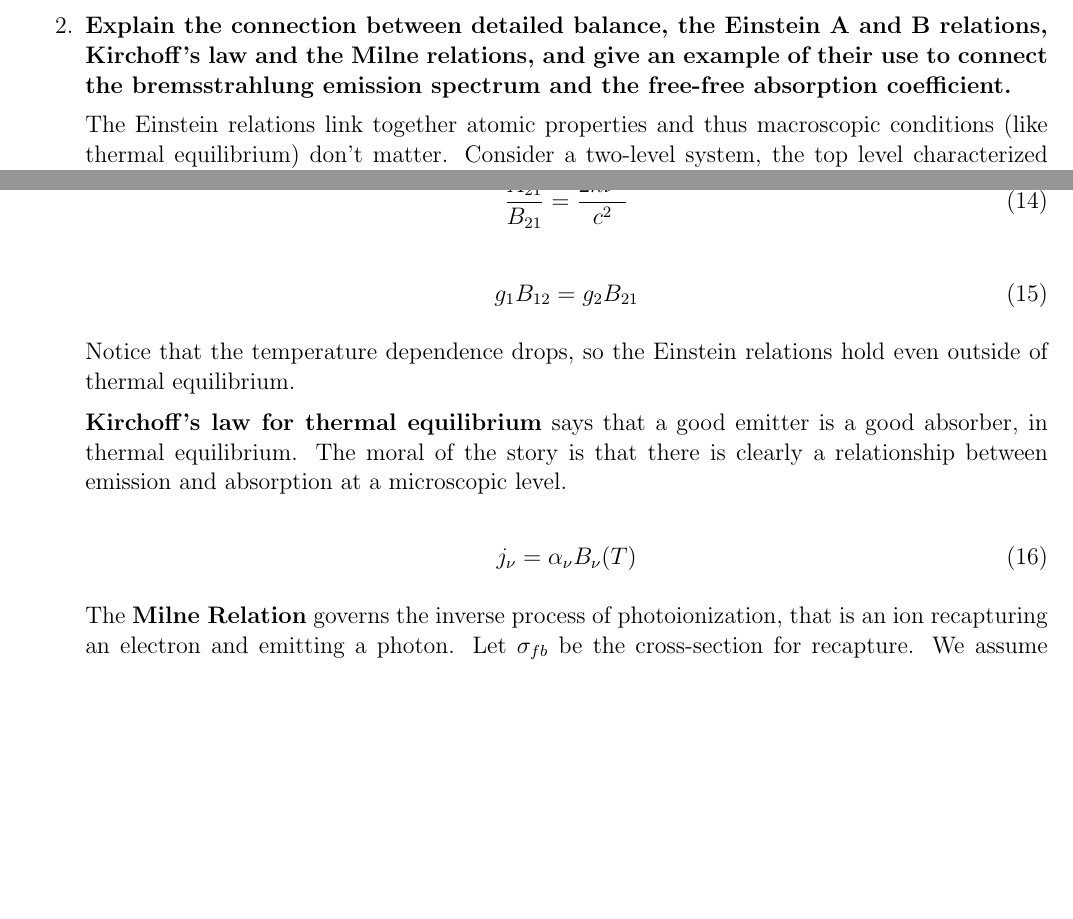
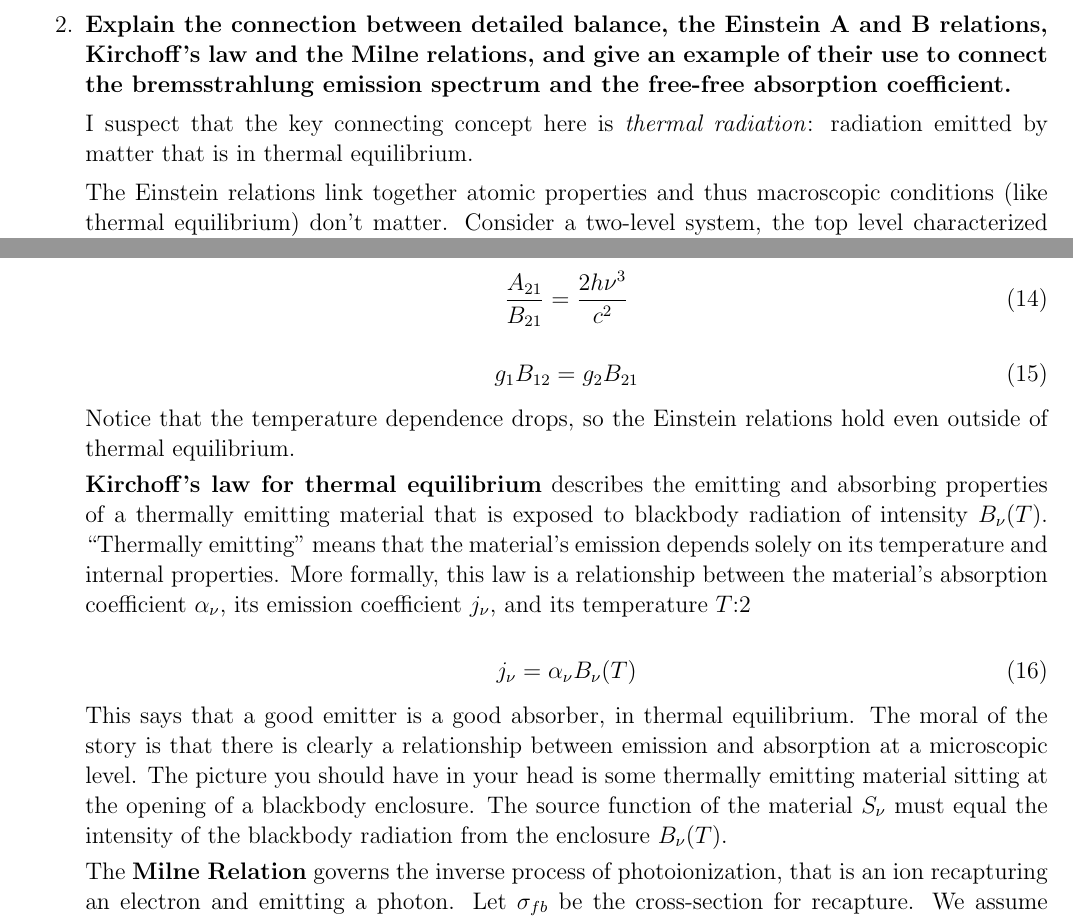
Before and after one commit to annayqho/Qual, a LaTeX paper (qual_questions_2015.tex): two parts of pages 3 and 4 of 9, joined at a grey line, cut so that both start at the same text, the shorter picture padded with empty space. Compiled offline with pdfLaTeX; an older LaTeX class or package is replaced by its successor.

Commit message:
Update on Overleaf.

```diff
--- a/qual_questions_2015.tex
+++ b/qual_questions_2015.tex
@@ -146,6 +146,9 @@ The spectrum of a distribution of a population of relativistic electrons can be
     and give an example of their use to connect the
     bremsstrahlung emission spectrum and the free-free absorption coefficient.}
 
+I suspect that the key connecting concept here is \emph{thermal radiation}:
+radiation emitted by matter that is in thermal equilibrium.
+
 The Einstein relations link together atomic properties and
 thus macroscopic conditions (like thermal equilibrium) don't matter.
 Consider a two-level system, the top level characterized by
@@ -207,15 +210,31 @@ so the Einstein relations hold even outside of
 thermal equilibrium.
 
 \textbf{Kirchoff's law for thermal equilibrium}
-says that a good emitter is a good absorber, in
-thermal equilibrium. The moral of the story is that
-there is clearly a relationship between emission
-and absorption at a microscopic level.
+describes the emitting and absorbing properties
+of a thermally emitting material that is exposed
+to blackbody radiation of intensity $B_\nu(T)$.
+``Thermally emitting'' means that the material's emission
+depends solely on its temperature and internal properties.
+More formally, this law is a relationship between
+the material's absorption coefficient $\alpha_\nu$,
+its emission coefficient $j_\nu$,
+and its temperature $T$:2
 
 \begin{equation}
   j_\nu = \alpha_\nu B_\nu (T)
   \label{kirchoff-law}
 \end{equation}
+
+This says that a good emitter is a good absorber, in
+thermal equilibrium. The moral of the story is that
+there is clearly a relationship between emission
+and absorption at a microscopic level.
+The picture you should have in your head is some
+thermally emitting material
+sitting at the opening of a blackbody enclosure.
+The source function of the material $S_\nu$ must equal
+the intensity of the blackbody radiation from the
+enclosure $B_\nu (T)$.
 
 The \textbf{Milne Relation} governs the inverse process
 of photoionization, that is an ion recapturing an electron
```
